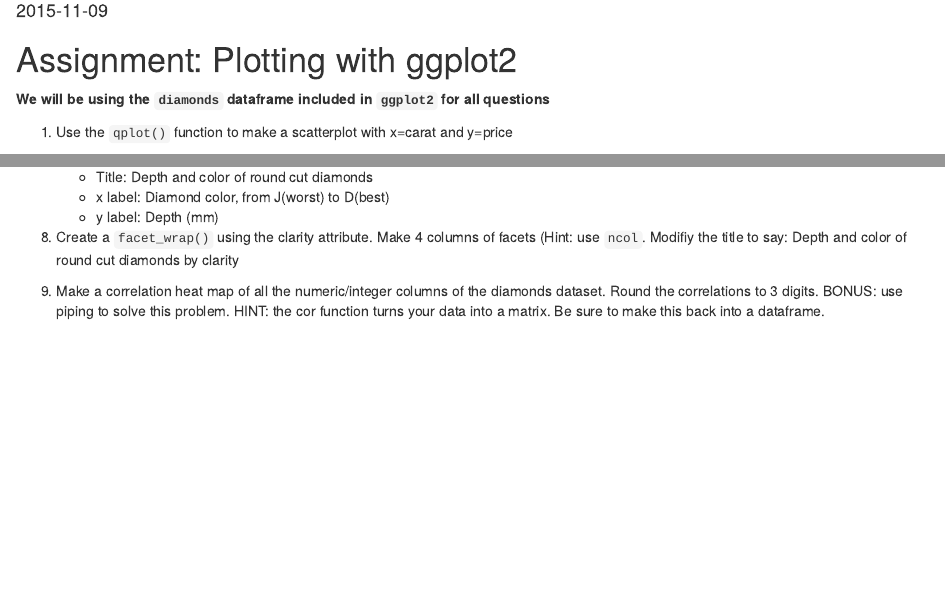
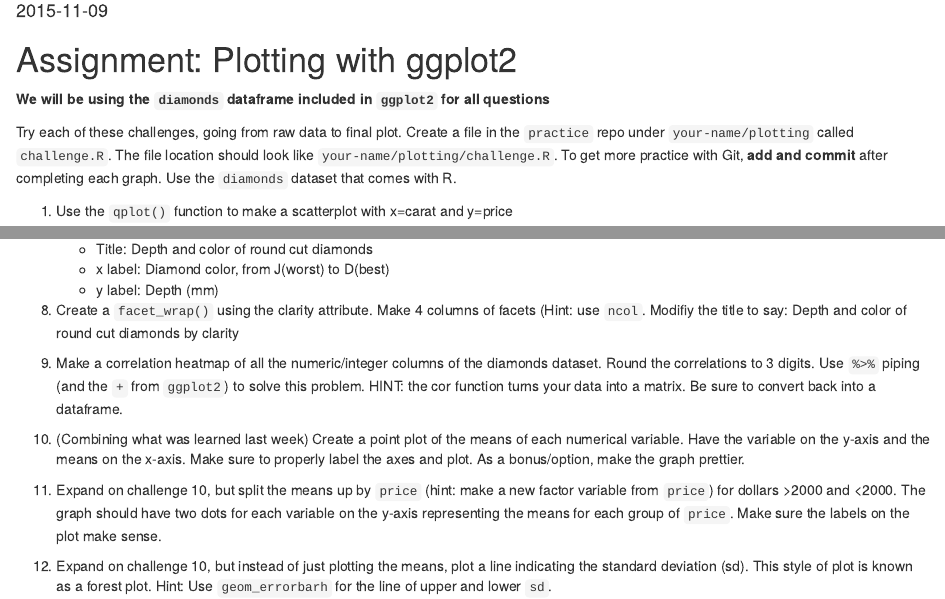
Before and after one commit to thesarahmeister/workshops, an R Markdown document (lessons/rplotting/assignment.Rmd): the page in a window 1100 px wide, from 100 px down, and a second part further down, joined at a grey line. Rendered offline with R 4.5, knitr and Pandoc, with nearby package versions.

Commit message:
Added explanation to plot assignment + added three extra challenges

```diff
--- a/lessons/rplotting/assignment.Rmd
+++ b/lessons/rplotting/assignment.Rmd
@@ -11,3 +8,4 @@
 tag:
     - Lessons
     - Assignment
+    - Plotting
@@ -15,11 +12,17 @@
 categories:
     - Lessons
-    - rplotting
+    - Plotting
 ---
 
 # Assignment: Plotting with ggplot2 #
 
 **We will be using the `diamonds` dataframe included in `ggplot2` for all questions **
+
+Try each of these challenges, going from raw data to final plot. Create a file
+in the `practice` repo under `your-name/plotting` called `challenge.R`. The file
+location should look like `your-name/plotting/challenge.R`. To get more practice
+with Git, **add and commit** after completing each graph. Use the `diamonds`
+dataset that comes with R.
 
 1. Use the `qplot()` function to make a scatterplot with x=carat and y=price
 
@@ -42,4 +45,21 @@
 
 8. Create a `facet_wrap()` using the clarity attribute. Make 4 columns of facets (Hint: use `ncol`. Modifiy the title to say: Depth and color of round cut diamonds by clarity
 
-9. Make a correlation heat map of all the numeric/integer columns of the diamonds dataset. Round the correlations to 3 digits. BONUS: use piping to solve this problem. HINT: the cor function turns your data into a matrix. Be sure to make this back into a dataframe.
+9. Make a correlation heatmap of all the numeric/integer columns of the
+diamonds dataset. Round the correlations to 3 digits. Use `%>%` piping (and the
+`+` from `ggplot2`) to solve this problem. HINT: the cor function turns your
+data into a matrix. Be sure to convert back into a dataframe.
+
+10. (Combining what was learned last week) Create a point plot of the means of
+each numerical variable.  Have the variable on the y-axis and the means on the
+x-axis. Make sure to properly label the axes and plot. As a bonus/option, make
+the graph prettier.
+
+11. Expand on challenge 10, but split the means up by `price` (hint: make a new
+factor variable from `price`) for dollars >2000 and <2000.  The graph should
+have two dots for each variable on the y-axis representing the means for each
+group of `price`. Make sure the labels on the plot make sense.
+
+12. Expand on challenge 10, but instead of just plotting the means, plot a line
+indicating the standard deviation (sd). This style of plot is known as a forest
+plot. Hint: Use `geom_errorbarh` for the line of upper and lower `sd`.
```
Also changed, not shown: lessons/rplotting/assignment.Rmd (6 more changed lines).
